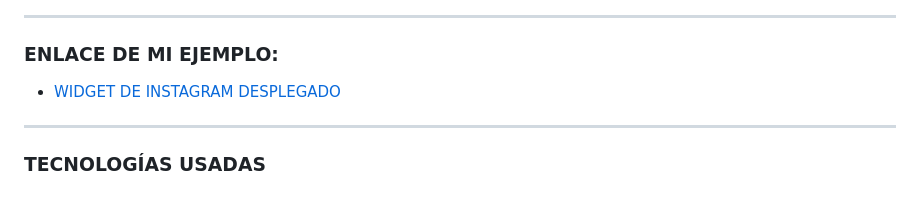
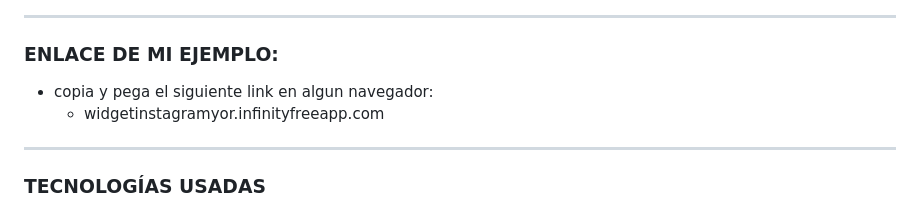
Before and after one commit to YordyHc/widget_instagram_s, a Markdown page: README.md, the part around the change. Drawn GitHub-style.

Commit message:
reafactor: cambiar la linea del link

```diff
--- a/README.md
+++ b/README.md
@@ -8,7 +8,8 @@ Muestra publicaciones de una cuenta de Instagram profesional(empresa o creador)
 ---
 
 ### ENLACE DE MI EJEMPLO:
-- [WIDGET DE INSTAGRAM DESPLEGADO](widgetinstagramyor.infinityfreeapp.com)
+- copia y pega el siguiente link en algun navegador:
+   - widgetinstagramyor.infinityfreeapp.com
 
 ---
 
```
